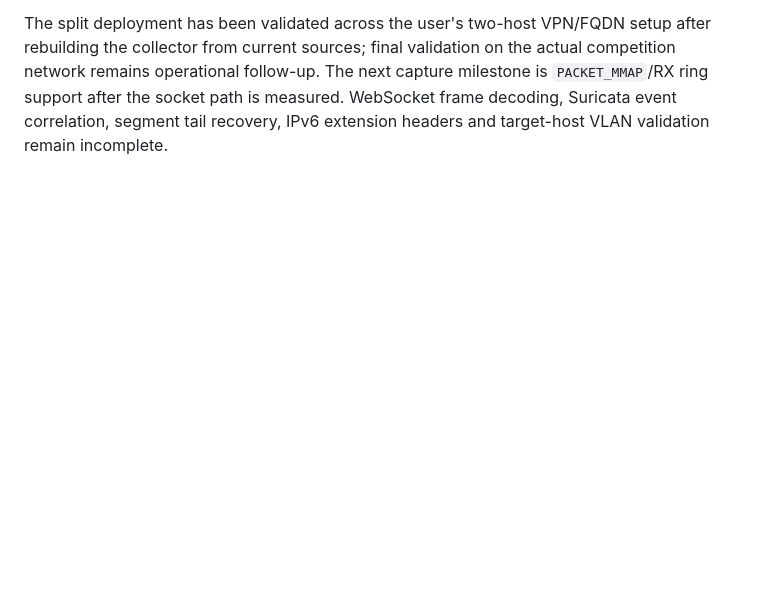
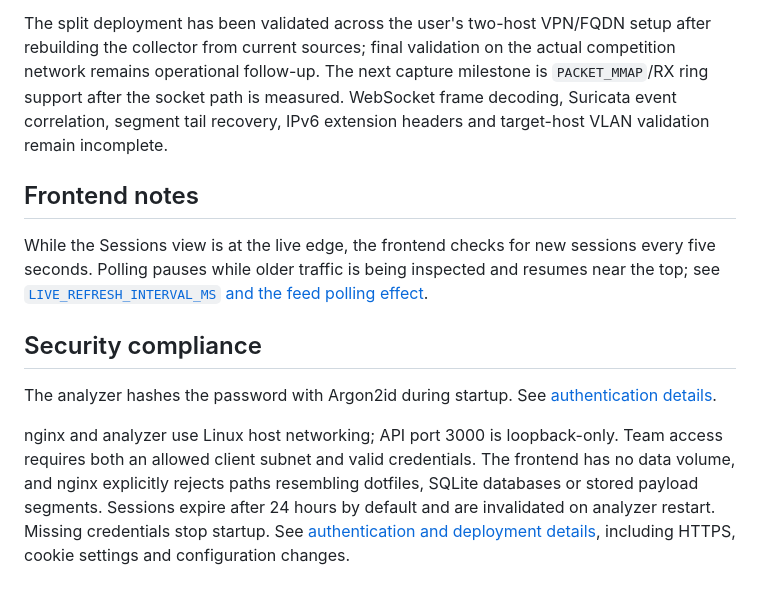
Before and after one commit to Thunboo/newhatch, a Markdown page: PROJECT.md, the part around the change. Drawn GitHub-style; blank space fills up the shorter version.

```diff
--- a/PROJECT.md
+++ b/PROJECT.md
@@ -231,3 +231,13 @@ The first executable vertical slice includes:
 - optional analyzer-side peer-IP admission, analyzer-pushed Source snapshots, collector-aware flow isolation, reconnect/drop counters and a Collectors UI view
 
 The split deployment has been validated across the user's two-host VPN/FQDN setup after rebuilding the collector from current sources; final validation on the actual competition network remains operational follow-up. The next capture milestone is `PACKET_MMAP`/RX ring support after the socket path is measured. WebSocket frame decoding, Suricata event correlation, segment tail recovery, IPv6 extension headers and target-host VLAN validation remain incomplete.
+
+## Frontend notes
+
+While the Sessions view is at the live edge, the frontend checks for new sessions every five seconds. Polling pauses while older traffic is being inspected and resumes near the top; see [`LIVE_REFRESH_INTERVAL_MS` and the feed polling effect](frontend/src/App.tsx).
+
+## Security compliance
+
+The analyzer hashes the password with Argon2id during startup. See [authentication details](docs/authentication.md).
+
+nginx and analyzer use Linux host networking; API port 3000 is loopback-only. Team access requires both an allowed client subnet and valid credentials. The frontend has no data volume, and nginx explicitly rejects paths resembling dotfiles, SQLite databases or stored payload segments. Sessions expire after 24 hours by default and are invalidated on analyzer restart. Missing credentials stop startup. See [authentication and deployment details](docs/authentication.md), including HTTPS, cookie settings and configuration changes.
```
Also changed, not shown: README.md (+21 -21 lines).
